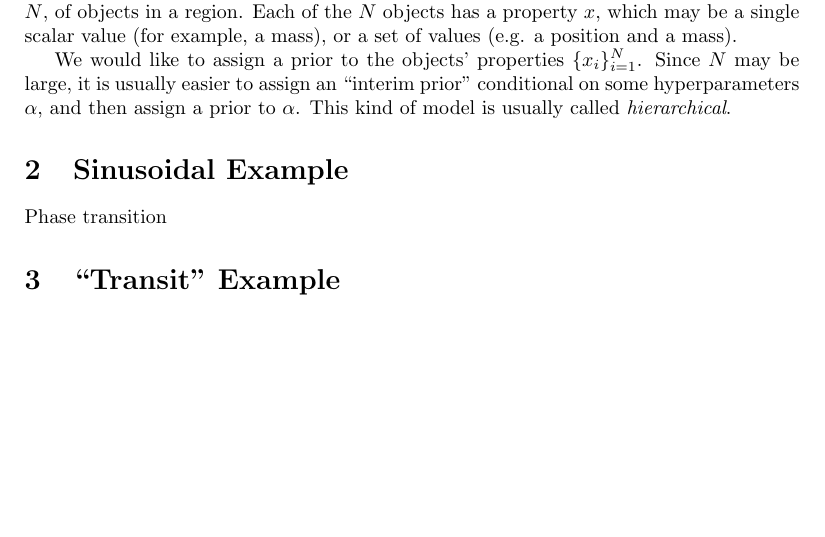
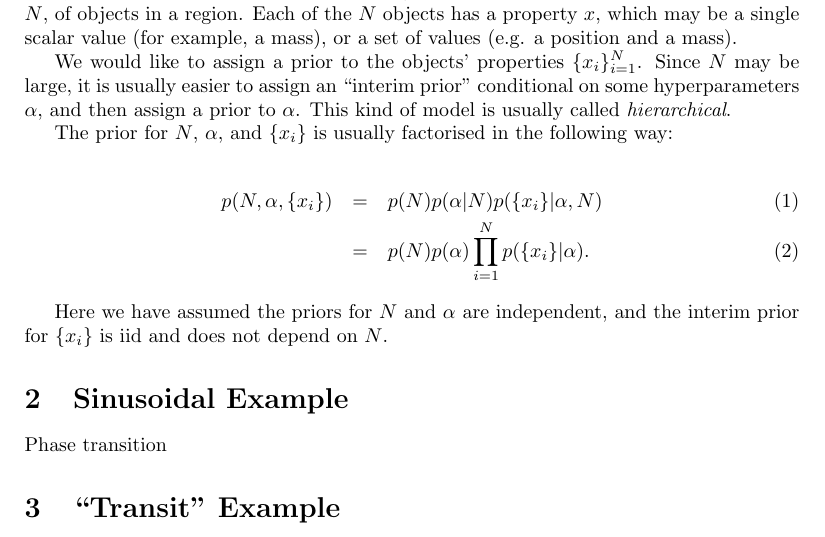
Before and after one commit to eggplantbren/RJObject, a LaTeX document (Documents/Paper/ms.tex): part of the page, cut so that both start at the same text, the shorter picture padded with empty space. Compiled offline with pdfLaTeX.

Commit message:
Factorise the prior

```diff
--- a/Documents/Paper/ms.tex
+++ b/Documents/Paper/ms.tex
@@ -25,6 +25,17 @@ Since $N$ may be large, it is usually easier to assign an ``interim prior''
 conditional on some hyperparameters $\alpha$, and then assign a prior to
 $\alpha$. This kind of model is usually called {\it hierarchical}.
 
+The prior for $N$, $\alpha$, and $\{x_i\}$ is usually factorised
+in the following way:
+
+\begin{eqnarray}
+p(N, \alpha, \{x_i\}) &=& p(N) p(\alpha | N) p(\{x_i\} | \alpha, N) \\
+&=& p(N) p(\alpha) \prod_{i=1}^N p(\{x_i\} | \alpha).
+\end{eqnarray}
+
+Here we have assumed the priors for $N$ and $\alpha$ are independent, and
+the interim prior for $\{x_i\}$ is iid and does not depend on $N$.
+
 
 \section{Sinusoidal Example}
 Phase transition
```
